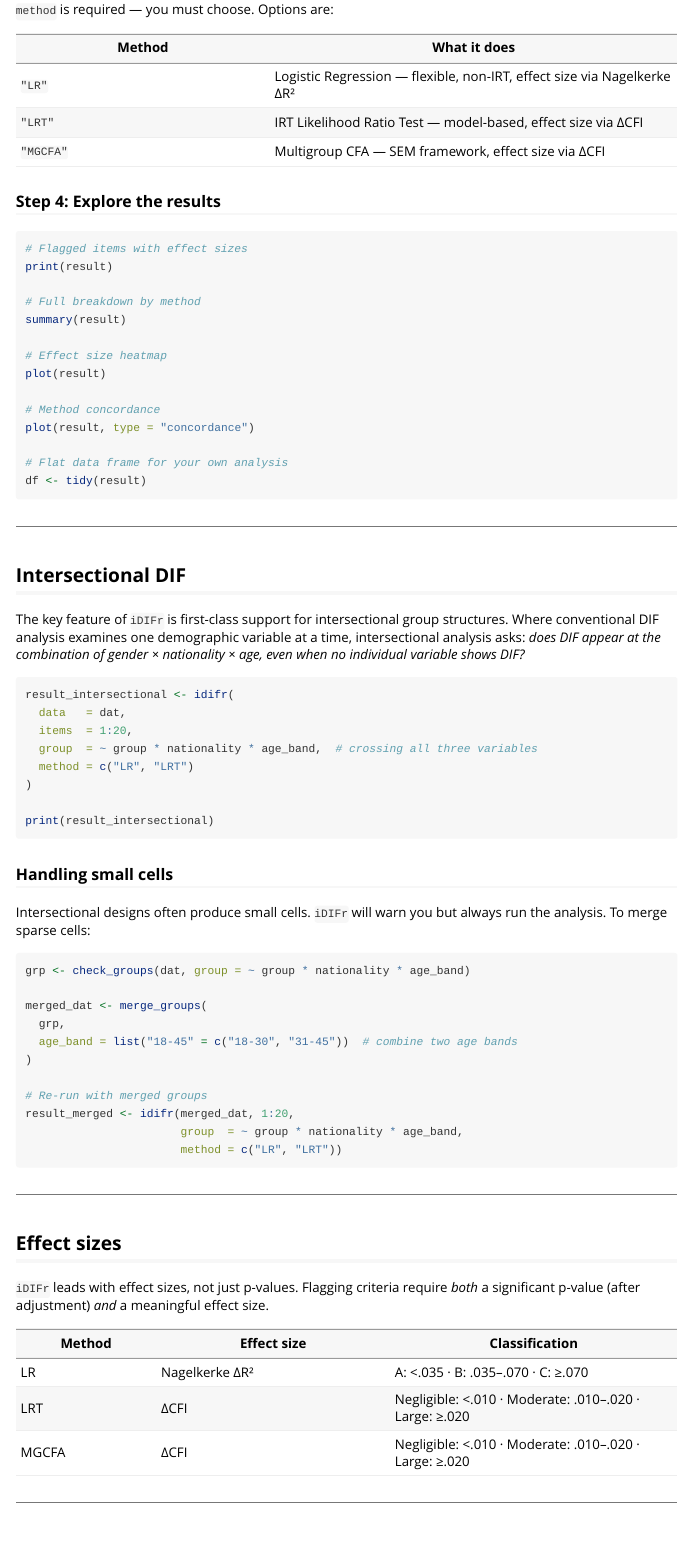
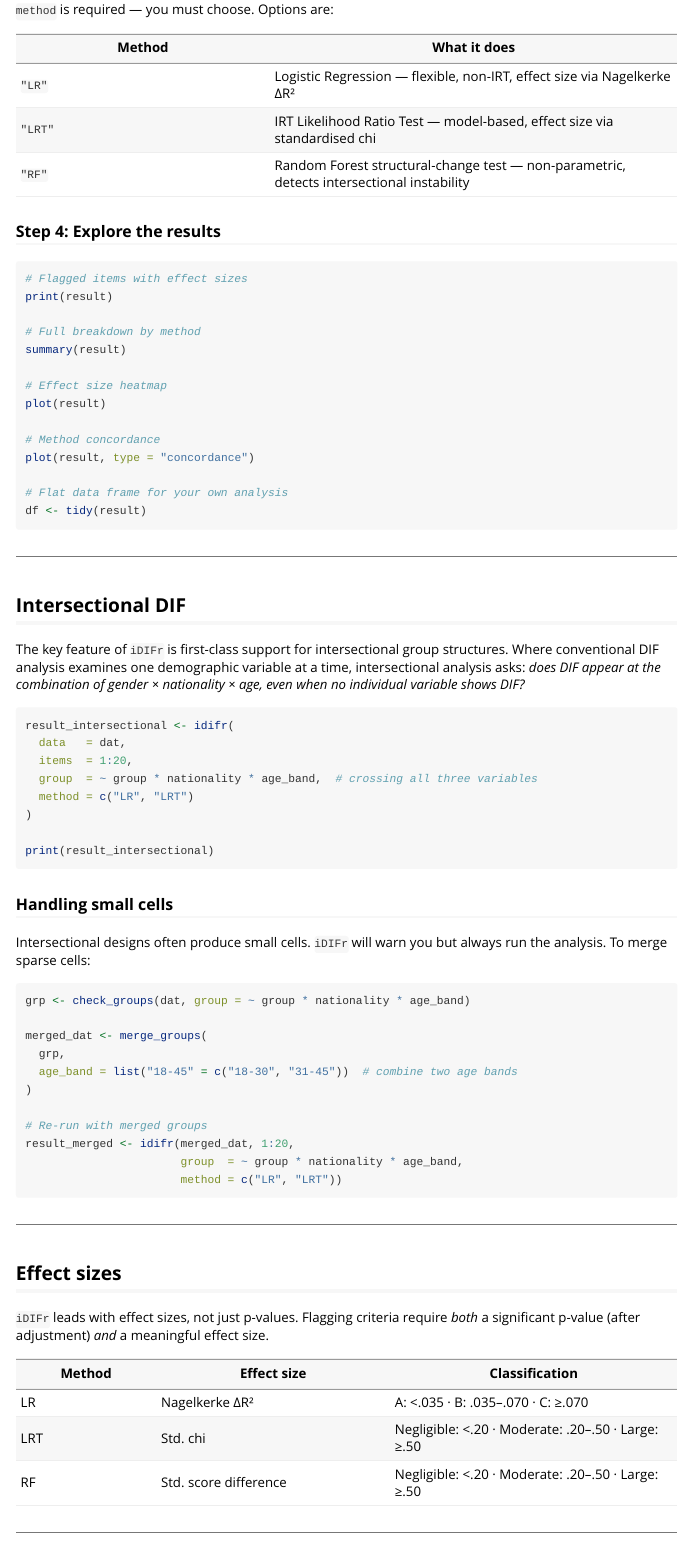
Before and after one commit to thmsrgrs/iDIFr, an R Markdown document (getting-started.Rmd): the page in a window 1100 px wide, from 1480 px down. Rendered offline with R 4.5, knitr and Pandoc, with nearby package versions.

Commit message:
chore: remove MGCFA references, update description to LR/LRT/RF

```diff
--- a/getting-started.Rmd
+++ b/getting-started.Rmd
@@ -94,8 +94,8 @@ result <- idifr(
 | Method | What it does |
 |--------|-------------|
 | `"LR"` | Logistic Regression — flexible, non-IRT, effect size via Nagelkerke ΔR² |
-| `"LRT"` | IRT Likelihood Ratio Test — model-based, effect size via ΔCFI |
-| `"MGCFA"` | Multigroup CFA — SEM framework, effect size via ΔCFI |
+| `"LRT"` | IRT Likelihood Ratio Test — model-based, effect size via standardised chi |
+| `"RF"` | Random Forest structural-change test — non-parametric, detects intersectional instability |
 
 ### Step 4: Explore the results
 
@@ -165,8 +165,8 @@ result_merged <- idifr(merged_dat, 1:20,
 | Method | Effect size | Classification |
 |--------|-------------|----------------|
 | LR | Nagelkerke ΔR² | A: <.035 · B: .035–.070 · C: ≥.070 |
-| LRT | ΔCFI | Negligible: <.010 · Moderate: .010–.020 · Large: ≥.020 |
-| MGCFA | ΔCFI | Negligible: <.010 · Moderate: .010–.020 · Large: ≥.020 |
+| LRT | Std. chi | Negligible: <.20 · Moderate: .20–.50 · Large: ≥.50 |
+| RF | Std. score difference | Negligible: <.20 · Moderate: .20–.50 · Large: ≥.50 |
 
 ---
 
```
Also changed, not shown: README.md, 1 other file.
